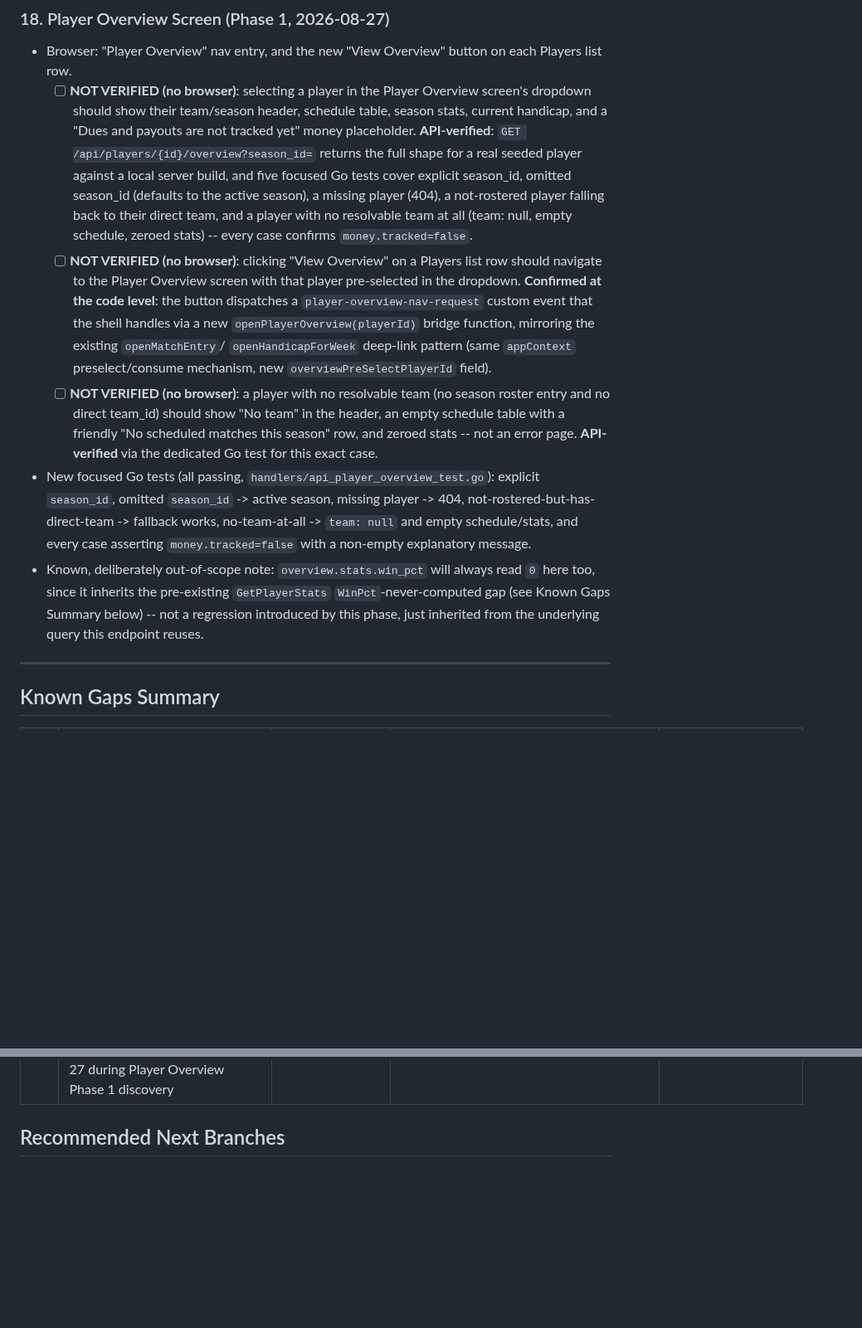
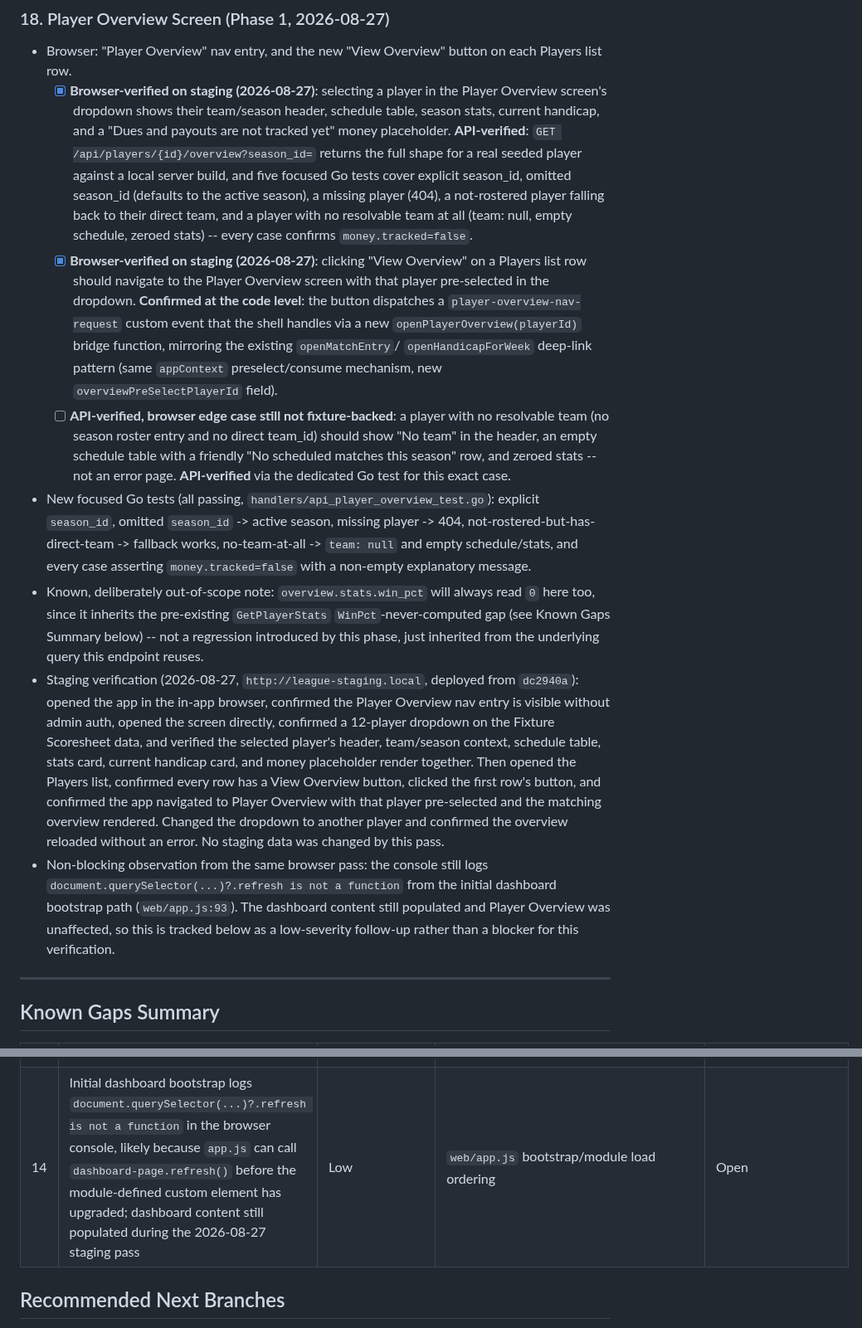
Before and after one commit to JJJASONM/league-app, a Markdown page: doc/testing/product-smoke-test-checklist.md, 2 parts joined by grey strips. Shown at 83% size. Drawn GitHub-style; blank space fills up the shorter version.

Commit message:
Docs: record player overview staging verification

```diff
--- a/doc/testing/product-smoke-test-checklist.md
+++ b/doc/testing/product-smoke-test-checklist.md
@@ -1208,8 +1208,8 @@ with every prior staging pass's bootstrap-user handling.
 
 - Browser: "Player Overview" nav entry, and the new "View Overview"
   button on each Players list row.
-  - [ ] **NOT VERIFIED (no browser)**: selecting a player in the
-        Player Overview screen's dropdown should show their team/season
+  - [x] **Browser-verified on staging (2026-08-27)**: selecting a
+        player in the Player Overview screen's dropdown shows their team/season
         header, schedule table, season stats, current handicap, and a
         "Dues and payouts are not tracked yet" money placeholder.
         **API-verified**: `GET /api/players/{id}/overview?season_id=`
@@ -1220,7 +1220,7 @@ with every prior staging pass's bootstrap-user handling.
         their direct team, and a player with no resolvable team at all
         (team: null, empty schedule, zeroed stats) -- every case
         confirms `money.tracked=false`.
-  - [ ] **NOT VERIFIED (no browser)**: clicking "View Overview" on a
+  - [x] **Browser-verified on staging (2026-08-27)**: clicking "View Overview" on a
         Players list row should navigate to the Player Overview screen
         with that player pre-selected in the dropdown. **Confirmed at
         the code level**: the button dispatches a
@@ -1230,7 +1230,7 @@ with every prior staging pass's bootstrap-user handling.
         `openHandicapForWeek` deep-link pattern (same `appContext`
         preselect/consume mechanism, new
         `overviewPreSelectPlayerId` field).
-  - [ ] **NOT VERIFIED (no browser)**: a player with no resolvable team
+  - [ ] **API-verified, browser edge case still not fixture-backed**: a player with no resolvable team
         (no season roster entry and no direct team_id) should show "No
         team" in the header, an empty schedule table with a friendly
         "No scheduled matches this season" row, and zeroed stats --
@@ -1247,6 +1247,23 @@ with every prior staging pass's bootstrap-user handling.
   `GetPlayerStats` `WinPct`-never-computed gap (see Known Gaps Summary
   below) -- not a regression introduced by this phase, just inherited
   from the underlying query this endpoint reuses.
+- Staging verification (2026-08-27, `http://league-staging.local`,
+  deployed from `dc2940a`): opened the app in the in-app browser, confirmed
+  the Player Overview nav entry is visible without admin auth, opened the
+  screen directly, confirmed a 12-player dropdown on the Fixture Scoresheet
+  data, and verified the selected player's header, team/season context,
+  schedule table, stats card, current handicap card, and money placeholder
+  render together. Then opened the Players list, confirmed every row has a
+  View Overview button, clicked the first row's button, and confirmed the
+  app navigated to Player Overview with that player pre-selected and the
+  matching overview rendered. Changed the dropdown to another player and
+  confirmed the overview reloaded without an error. No staging data was
+  changed by this pass.
+- Non-blocking observation from the same browser pass: the console still logs
+  `document.querySelector(...)?.refresh is not a function` from the initial
+  dashboard bootstrap path (`web/app.js:93`). The dashboard content still
+  populated and Player Overview was unaffected, so this is tracked below as
+  a low-severity follow-up rather than a blocker for this verification.
 
 ---
 
@@ -1267,6 +1284,7 @@ with every prior staging pass's bootstrap-user handling.
 | 11 | `PUT /api/seasons/{id}/rules/{rid}` response body echoes `season_id:0, rule_key:""` instead of the real values, even though the stored row is correct -- discovered 2026-08-23 | Low | `handlers` season-rules update handler | Open |
 | 12 | `GetPlayerStats`'s season-scoped query never scans/computes `WinPct` -- every `GET /api/player-stats` and `GET /api/players/{id}/overview` response has `win_pct:0` regardless of real results; Standings' Win% column renders this directly -- discovered 2026-08-27 during Player Overview Phase 1 discovery | Medium | `backend/storage/sqlite/round_store.go` `GetPlayerStats` | Open -- explicitly deferred as a separate follow-up, not bundled into Player Overview Phase 1 |
 | 13 | The league-scoped variant of `GetPlayerStats` still drops season-roster-only players (`INNER JOIN teams t ON t.id = p.team_id` on the legacy column) -- only the season-scoped branch was fixed by `player-stats-roster-join-fix` (row #7) -- discovered 2026-08-27 during Player Overview Phase 1 discovery | Medium | `backend/storage/sqlite/round_store.go` `GetPlayerStats` (league-scoped branch) | Open -- explicitly deferred as a separate follow-up, not bundled into Player Overview Phase 1 |
+| 14 | Initial dashboard bootstrap logs `document.querySelector(...)?.refresh is not a function` in the browser console, likely because `app.js` can call `dashboard-page.refresh()` before the module-defined custom element has upgraded; dashboard content still populated during the 2026-08-27 staging pass | Low | `web/app.js` bootstrap/module load ordering | Open |
 
 ## Recommended Next Branches
 
```
